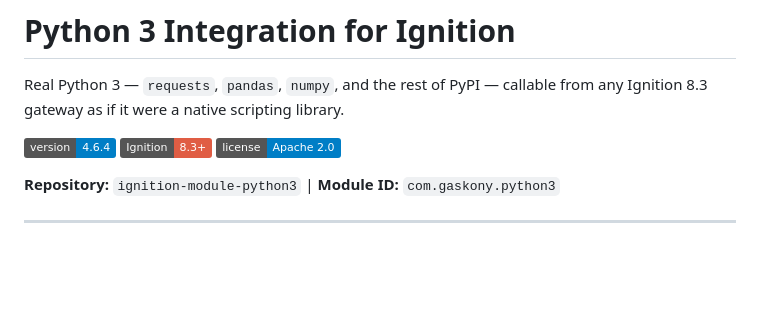
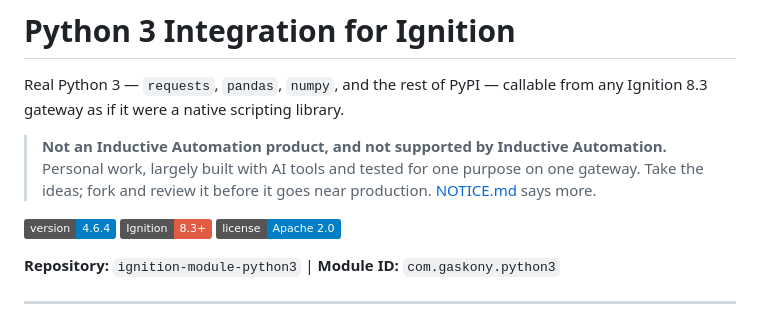
Before and after one commit to Gaskony-Ignition/module-python3, a Markdown page: README.md, the part around the change. Rendered like a GitHub page; badges without logos; blank space fills up the shorter version.

```diff
--- a/README.md
+++ b/README.md
@@ -1,6 +1,8 @@
 # Python 3 Integration for Ignition
 
 Real Python 3 — `requests`, `pandas`, `numpy`, and the rest of PyPI — callable from any Ignition 8.3 gateway as if it were a native scripting library.
+
+> **Not an Inductive Automation product, and not supported by Inductive Automation.** Personal work, largely built with AI tools and tested for one purpose on one gateway. Take the ideas; fork and review it before it goes near production. [NOTICE.md](NOTICE.md) says more.
 
 ![Version](https://img.shields.io/badge/version-4.6.4-blue.svg)
 [![Ignition](https://img.shields.io/badge/Ignition-8.3+-red.svg)](https://inductiveautomation.com/)
```
Also changed, not shown: NOTICE.md (added, +19 -0 lines).
